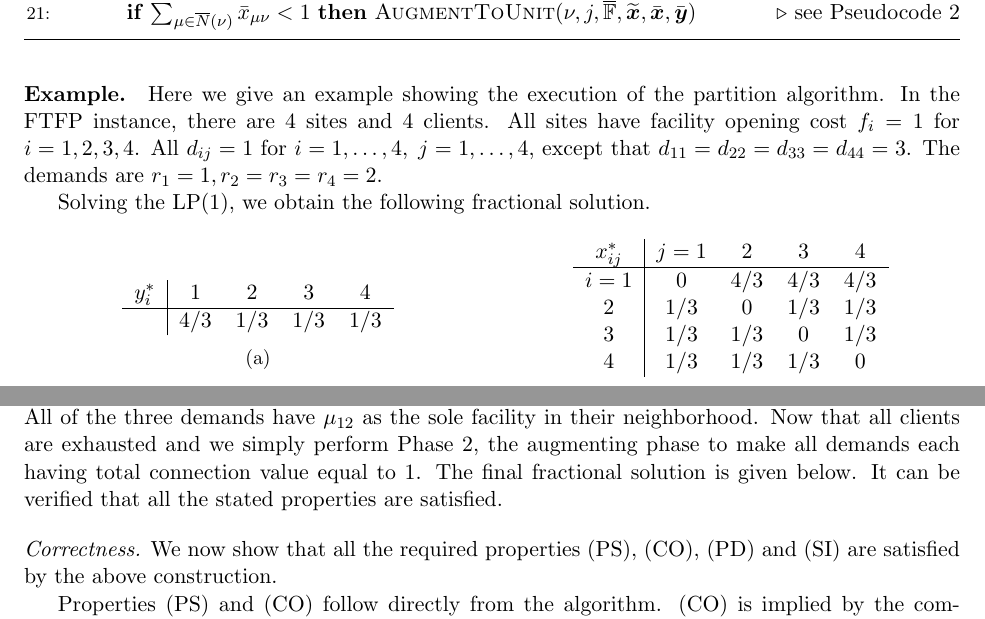
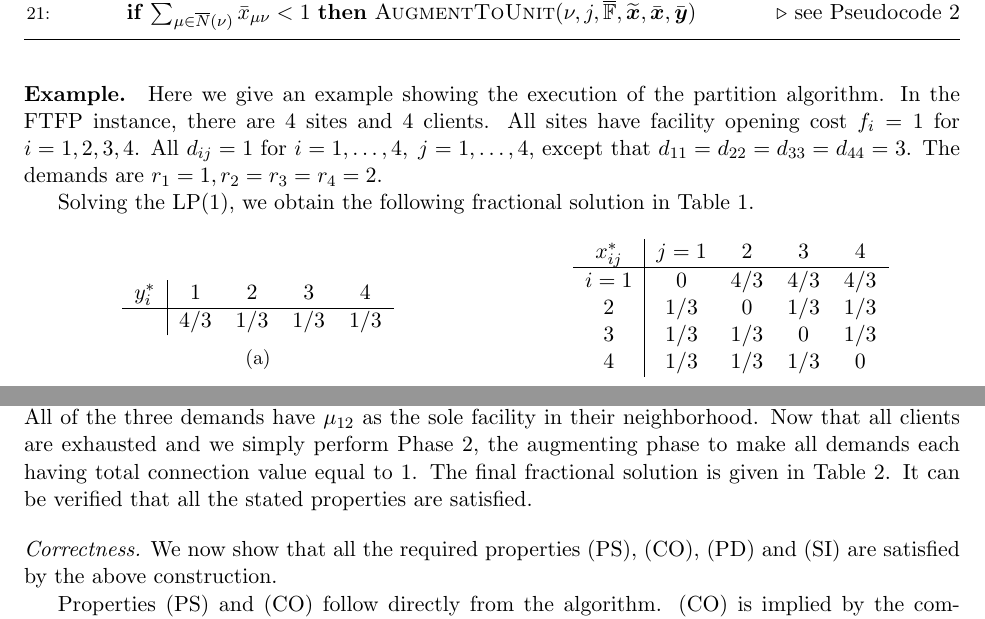
Before and after one commit to lantimilan/facilitylocation, a LaTeX paper (ftfp_journal/ftfpfull.tex, which reads ftfp_journal/partition.tex): two parts of pages 9 and 10 of 28, joined at a grey line, cut so that both start at the same text. The pictures show the PDF file ftfp_journal/ftfpfull.pdf that the author committed with the source.

Commit message:
example refer to table

```diff
--- a/ftfp_journal/partition.tex
+++ b/ftfp_journal/partition.tex
@@ -381,7 +381,8 @@ j=1,\ldots,4$, except that $d_{11} = d_{22} = d_{33} = d_{44}
 = 3$. The demands are $r_1=1, r_2=r_3=r_4=2$.
 
 Solving the LP(\ref{eqn:fac_primal}), we obtain the
-following fractional solution.
+following fractional solution in
+Table~\ref{tbl:example_frac}.
 \begin{table}[ht]
   \begin{subtable}{0.5\textwidth}
   \centering
@@ -406,13 +407,7 @@ following fractional solution.
   \subcaption{}
 \end{subtable}
 \caption{An optimal fractional solution to the FTFP instance.}
+\label{tbl:example_frac}
+
 \end{table}
 
-It is easily seen that the fractional solution above is optimal and
-complete ($x_{ij}^\ast > 0$ implies $x_{ij}^\ast = y_i^\ast$). The
-dual optimal solution has all $\alpha_j^\ast = 4/3$ for
-$j=1,2,3,4$. Now we perform the adaptive partition algorithm,
-consisting of two phases. Phase 1, the partition phase, has 2
-iterations. In the first iteration we might pick client $1$ and create
-a primary demand $\kappa_{11}$ for it. We also create one facility at
-each of the 4 sites, denoted as $\mu_{11}, \mu_{21}, \mu_{31},$ and
@@ -423,10 +414,8 @@ $2,3$ and $4$ has a demand created and assigned to $\kappa_{11}$. To
-maintain completeness, we split the facility at site 1 into $\mu_{11}$
-and $\mu_{12}$ with $\bary_{\mu_{11}}=1/3,\; \bary_{\mu_{12}} = 1$. In
-iteration 2, we could pick client $4$ and create a primary demand
-$\kappa_{42}$, each of client $2$ and $3$ has one demand created and
-assigned to $\kappa_{42}$. All of the three demands have $\mu_{12}$ as
-the sole facility in their neighborhood. Now that all clients are
-exhausted and we simply perform Phase 2, the augmenting phase to make
-all demands each having total connection value equal to 1. The final
-fractional solution is given below. It can be verified that all the
-stated properties are satisfied.
+It is easily seen that the fractional solution above is
+optimal and complete ($x_{ij}^\ast > 0$ implies $x_{ij}^\ast
+= y_i^\ast$). The dual optimal solution has all
+$\alpha_j^\ast = 4/3$ for $j=1,2,3,4$. Now we perform the
+adaptive partition algorithm, consisting of two
+phases. Phase 1, the partition phase, has 2 iterations. In
+the first iteration we might pick client $1$ and create a
+primary demand $\kappa_{11}$ for it. We also create one
@@ -433,3 +429,14 @@ stated properties are satisfied.
+$\mu_{11}$ and $\mu_{12}$ with $\bary_{\mu_{11}}=1/3,\;
+\bary_{\mu_{12}} = 1$. In iteration 2, we could pick client
+$4$ and create a primary demand $\kappa_{42}$, each of
+client $2$ and $3$ has one demand created and assigned to
+$\kappa_{42}$. All of the three demands have $\mu_{12}$ as
+the sole facility in their neighborhood. Now that all
+clients are exhausted and we simply perform Phase 2, the
+augmenting phase to make all demands each having total
+connection value equal to 1. The final fractional solution
+is given in Table~\ref{tbl:example_partition}. It can be
+verified that all the stated properties are satisfied.
 \begin{table}[ht]
   \begin{subtable}{0.3\textwidth}
   \centering
```
Also changed, not shown: ftfp_journal/ftfpfull.pdf, ftfp_journal/partition.tex (13 more changed lines).
